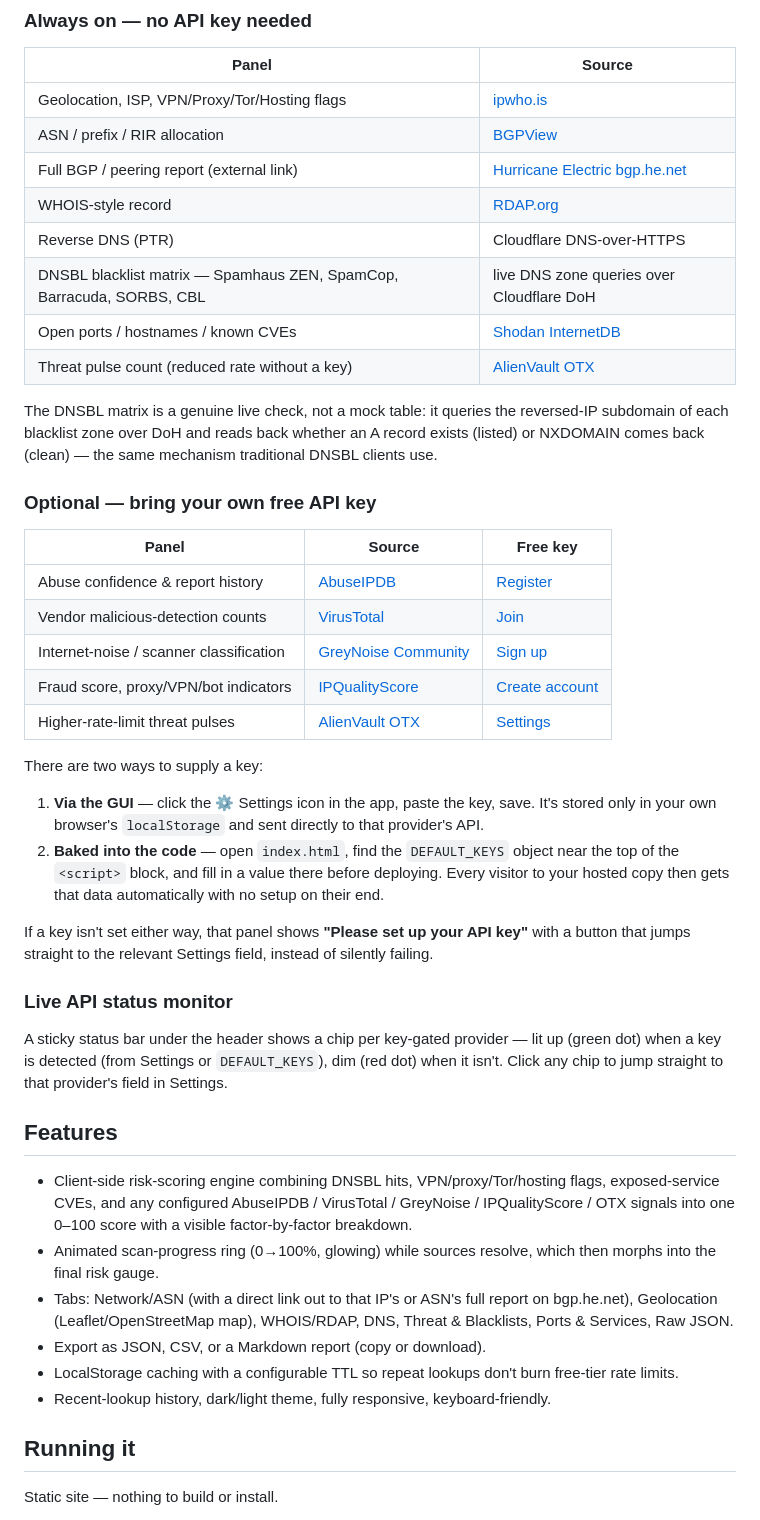
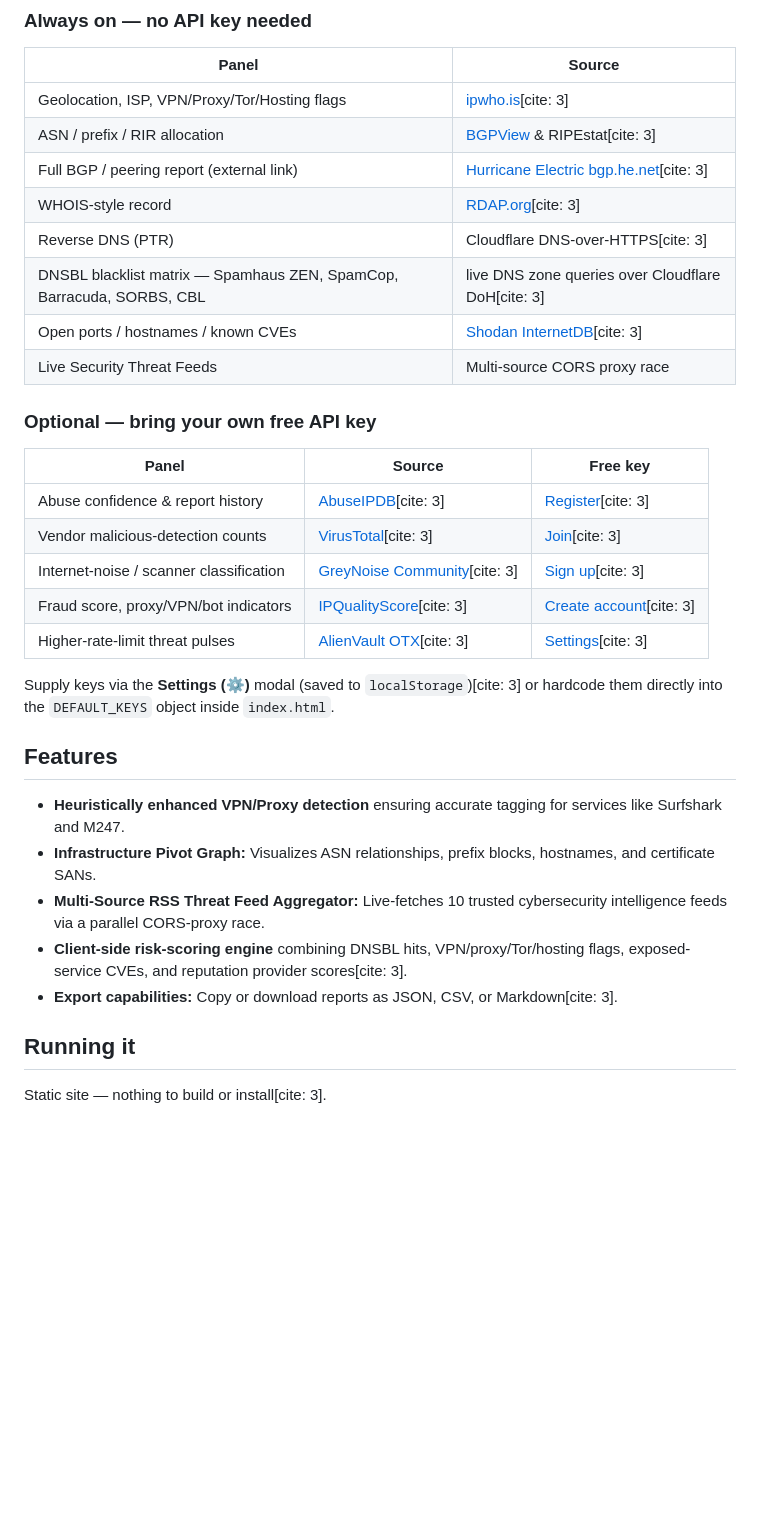
Before and after one commit to M-Sugiarto/ip_ip, a Markdown page: README.md, the part around one of its changes. Drawn GitHub-style; blank space fills up the shorter version.

Commit message:
Update README.md
addedd new feature and hardening

```diff
--- a/README.md
+++ b/README.md
@@ -16,47 +55,35 @@ Enter an IP and it queries a set of free public data sources in parallel, aggreg
 ### Always on — no API key needed
 | Panel | Source |
 |---|---|
-| Geolocation, ISP, VPN/Proxy/Tor/Hosting flags | [ipwho.is](https://ipwho.is) |
-| ASN / prefix / RIR allocation | [BGPView](https://bgpview.io) |
-| Full BGP / peering report (external link) | [Hurricane Electric bgp.he.net](https://bgp.he.net) |
-| WHOIS-style record | [RDAP.org](https://rdap.org) |
-| Reverse DNS (PTR) | Cloudflare DNS-over-HTTPS |
-| DNSBL blacklist matrix — Spamhaus ZEN, SpamCop, Barracuda, SORBS, CBL | live DNS zone queries over Cloudflare DoH |
-| Open ports / hostnames / known CVEs | [Shodan InternetDB](https://internetdb.shodan.io) |
-| Threat pulse count (reduced rate without a key) | [AlienVault OTX](https://otx.alienvault.com) |
-
-The DNSBL matrix is a genuine live check, not a mock table: it queries the reversed-IP subdomain of each blacklist zone over DoH and reads back whether an A record exists (listed) or NXDOMAIN comes back (clean) — the same mechanism traditional DNSBL clients use.
+| Geolocation, ISP, VPN/Proxy/Tor/Hosting flags | [ipwho.is](https://ipwho.is)[cite: 3] |
+| ASN / prefix / RIR allocation | [BGPView](https://bgpview.io) & RIPEstat[cite: 3] |
+| Full BGP / peering report (external link) | [Hurricane Electric bgp.he.net](https://bgp.he.net)[cite: 3] |
+| WHOIS-style record | [RDAP.org](https://rdap.org)[cite: 3] |
+| Reverse DNS (PTR) | Cloudflare DNS-over-HTTPS[cite: 3] |
+| DNSBL blacklist matrix — Spamhaus ZEN, SpamCop, Barracuda, SORBS, CBL | live DNS zone queries over Cloudflare DoH[cite: 3] |
+| Open ports / hostnames / known CVEs | [Shodan InternetDB](https://internetdb.shodan.io)[cite: 3] |
+| Live Security Threat Feeds | Multi-source CORS proxy race |
 
 ### Optional — bring your own free API key
 | Panel | Source | Free key |
 |---|---|---|
-| Abuse confidence & report history | [AbuseIPDB](https://www.abuseipdb.com/api) | [Register](https://www.abuseipdb.com/register) |
-| Vendor malicious-detection counts | [VirusTotal](https://www.virustotal.com) | [Join](https://www.virustotal.com/gui/join-us) |
-| Internet-noise / scanner classification | [GreyNoise Community](https://www.greynoise.io) | [Sign up](https://viz.greynoise.io/signup) |
-| Fraud score, proxy/VPN/bot indicators | [IPQualityScore](https://www.ipqualityscore.com) | [Create account](https://www.ipqualityscore.com/create-account) |
-| Higher-rate-limit threat pulses | [AlienVault OTX](https://otx.alienvault.com) | [Settings](https://otx.alienvault.com/settings) |
+| Abuse confidence & report history | [AbuseIPDB](https://www.abuseipdb.com/api)[cite: 3] | [Register](https://www.abuseipdb.com/register)[cite: 3] |
+| Vendor malicious-detection counts | [VirusTotal](https://www.virustotal.com)[cite: 3] | [Join](https://www.virustotal.com/gui/join-us)[cite: 3] |
+| Internet-noise / scanner classification | [GreyNoise Community](https://www.greynoise.io)[cite: 3] | [Sign up](https://viz.greynoise.io/signup)[cite: 3] |
+| Fraud score, proxy/VPN/bot indicators | [IPQualityScore](https://www.ipqualityscore.com)[cite: 3] | [Create account](https://www.ipqualityscore.com/create-account)[cite: 3] |
+| Higher-rate-limit threat pulses | [AlienVault OTX](https://otx.alienvault.com)[cite: 3] | [Settings](https://otx.alienvault.com/settings)[cite: 3] |
 
-There are two ways to supply a key:
-
-1. **Via the GUI** — click the ⚙ Settings icon in the app, paste the key, save. It's stored only in your own browser's `localStorage` and sent directly to that provider's API.
-2. **Baked into the code** — open `index.html`, find the `DEFAULT_KEYS` object near the top of the `<script>` block, and fill in a value there before deploying. Every visitor to your hosted copy then gets that data automatically with no setup on their end.
-
-If a key isn't set either way, that panel shows **"Please set up your API key"** with a button that jumps straight to the relevant Settings field, instead of silently failing.
-
-### Live API status monitor
-
-A sticky status bar under the header shows a chip per key-gated provider — lit up (green dot) when a key is detected (from Settings or `DEFAULT_KEYS`), dim (red dot) when it isn't. Click any chip to jump straight to that provider's field in Settings.
+Supply keys via the **Settings (⚙)** modal (saved to `localStorage`)[cite: 3] or hardcode them directly into the `DEFAULT_KEYS` object inside `index.html`.
 
 ## Features
 
-- Client-side risk-scoring engine combining DNSBL hits, VPN/proxy/Tor/hosting flags, exposed-service CVEs, and any configured AbuseIPDB / VirusTotal / GreyNoise / IPQualityScore / OTX signals into one 0–100 score with a visible factor-by-factor breakdown.
-- Animated scan-progress ring (0→100%, glowing) while sources resolve, which then morphs into the final risk gauge.
-- Tabs: Network/ASN (with a direct link out to that IP's or ASN's full report on bgp.he.net), Geolocation (Leaflet/OpenStreetMap map), WHOIS/RDAP, DNS, Threat & Blacklists, Ports & Services, Raw JSON.
-- Export as JSON, CSV, or a Markdown report (copy or download).
-- LocalStorage caching with a configurable TTL so repeat lookups don't burn free-tier rate limits.
-- Recent-lookup history, dark/light theme, fully responsive, keyboard-friendly.
+- **Heuristically enhanced VPN/Proxy detection** ensuring accurate tagging for services like Surfshark and M247.
+- **Infrastructure Pivot Graph:** Visualizes ASN relationships, prefix blocks, hostnames, and certificate SANs.
+- **Multi-Source RSS Threat Feed Aggregator:** Live-fetches 10 trusted cybersecurity intelligence feeds via a parallel CORS-proxy race.
+- **Client-side risk-scoring engine** combining DNSBL hits, VPN/proxy/Tor/hosting flags, exposed-service CVEs, and reputation provider scores[cite: 3].
+- **Export capabilities:** Copy or download reports as JSON, CSV, or Markdown[cite: 3].
 
 ## Running it
 
-Static site — nothing to build or install.
+Static site — nothing to build or install[cite: 3].
 
```
Also changed, not shown: other parts of README.md (+48 -16 lines).
